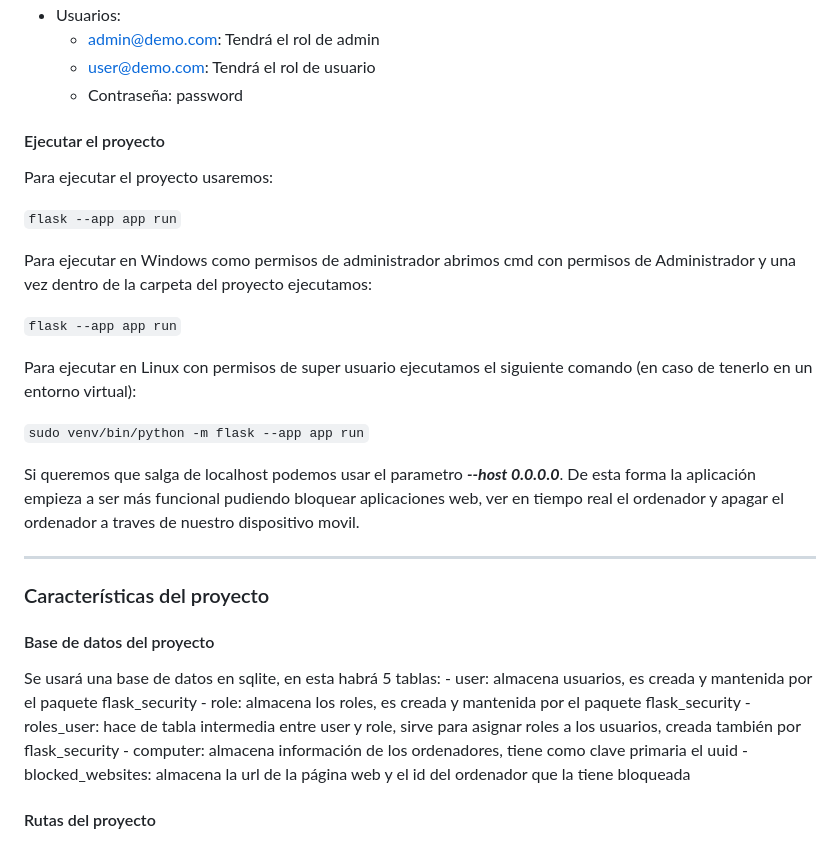
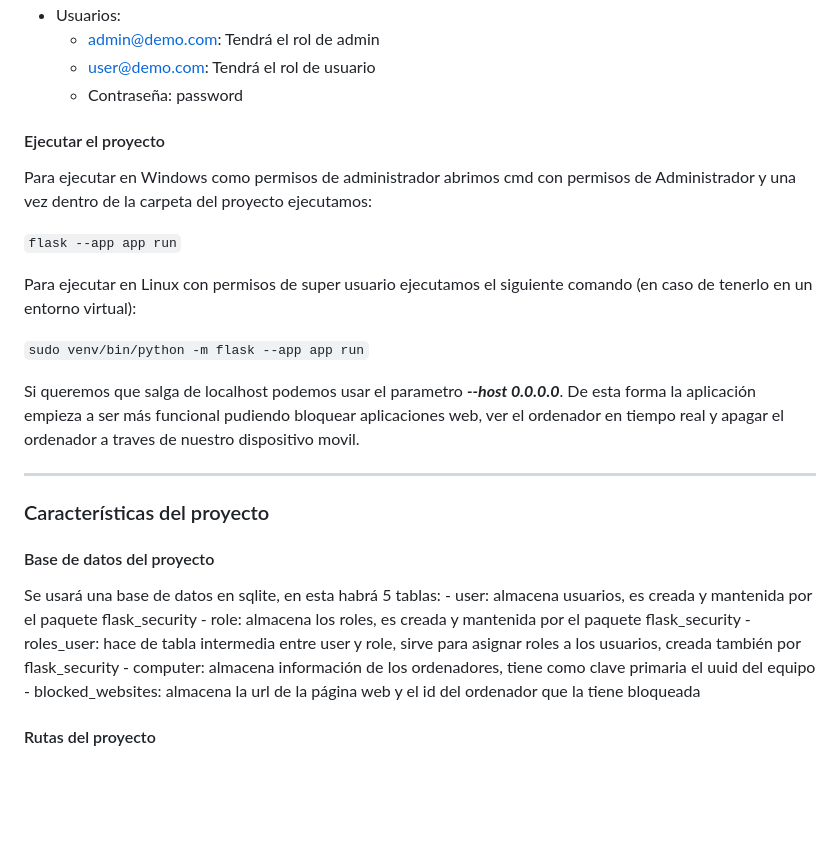
Before and after one commit to Angel-Aranda/Control-Host, a Markdown page: README.md, the part around the change. Rendered like a GitHub page; blank space fills up the shorter version.

Commit message:
Cambios en el archivo README.md
Cambios minimos en el achivo

```diff
--- a/README.md
+++ b/README.md
@@ -76,10 +76,6 @@ Este comando creará los roles y usuarios por defecto
 
 <h4 id="proyect-start">Ejecutar el proyecto</h4>
 
-Para ejecutar el proyecto usaremos:
-
-` flask --app app run `
-
 Para ejecutar en Windows como permisos de administrador abrimos cmd con permisos de Administrador y una vez dentro de la carpeta del proyecto ejecutamos:
 
 ` flask --app app run `
@@ -88,7 +84,7 @@ Para ejecutar en Linux con permisos de super usuario ejecutamos el siguiente com
 
 ` sudo venv/bin/python -m flask --app app run `
 
-Si queremos que salga de localhost podemos usar el parametro ***--host 0.0.0.0***. De esta forma la aplicación empieza a ser más funcional pudiendo bloquear aplicaciones web, ver en tiempo real el ordenador y apagar el ordenador a traves de nuestro dispositivo movil.
+Si queremos que salga de localhost podemos usar el parametro ***--host 0.0.0.0***. De esta forma la aplicación empieza a ser más funcional pudiendo bloquear aplicaciones web, ver el ordenador en tiempo real y apagar el ordenador a traves de nuestro dispositivo movil.
 
 ---
 
@@ -100,7 +96,7 @@ Se usará una base de datos en sqlite, en esta habrá 5 tablas:
     - user: almacena usuarios, es creada y mantenida por el paquete flask_security
     - role: almacena los roles, es creada y mantenida por el paquete flask_security
     - roles_user: hace de tabla intermedia entre user y role, sirve para asignar roles a los usuarios, creada también por flask_security
-    - computer: almacena información de los ordenadores, tiene como clave primaria el uuid
+    - computer: almacena información de los ordenadores, tiene como clave primaria el uuid del equipo
     - blocked_websites: almacena la url de la página web y el id del ordenador que la tiene bloqueada
 
 <h4 id="proyect-routes">Rutas del proyecto</h4>
```
